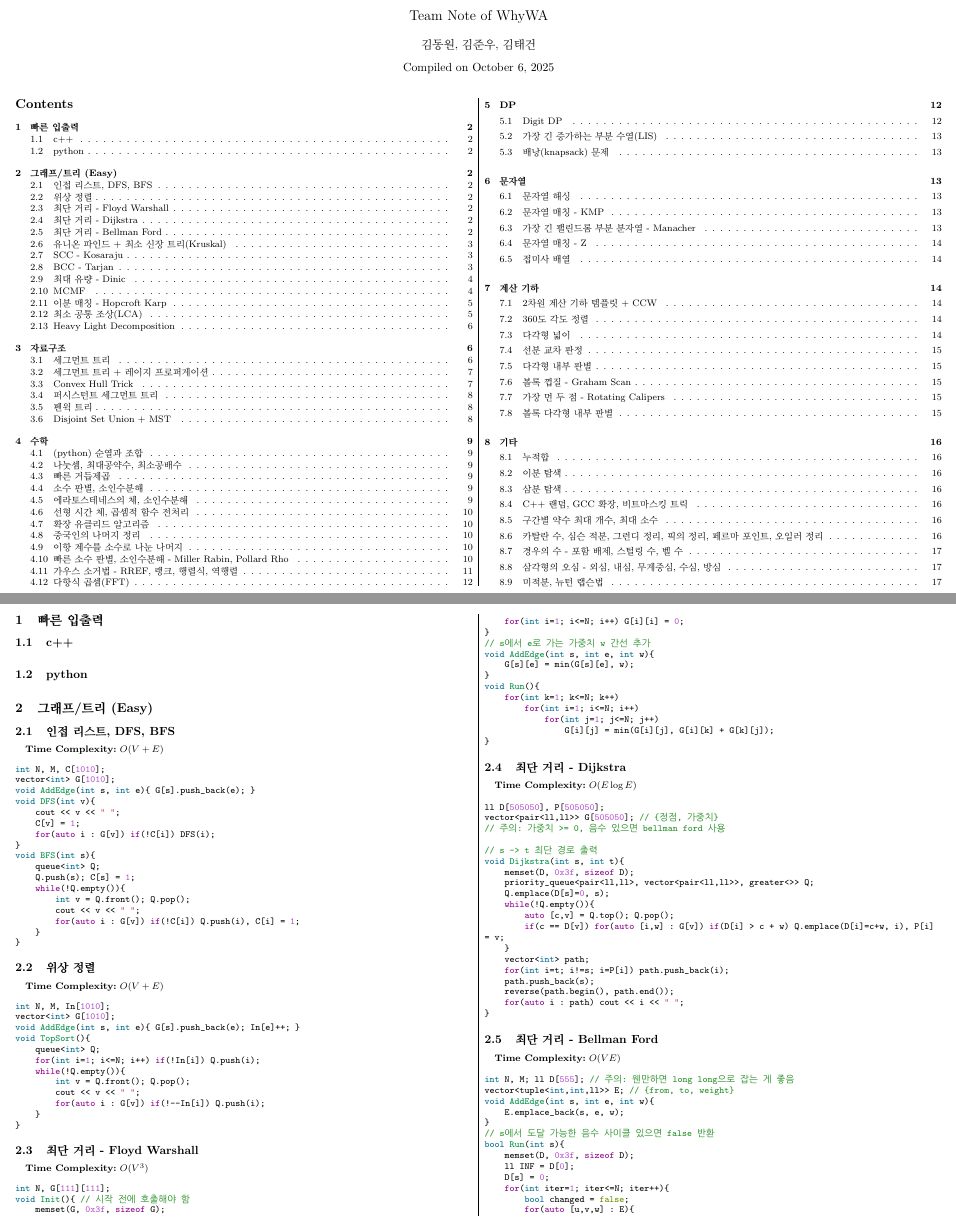
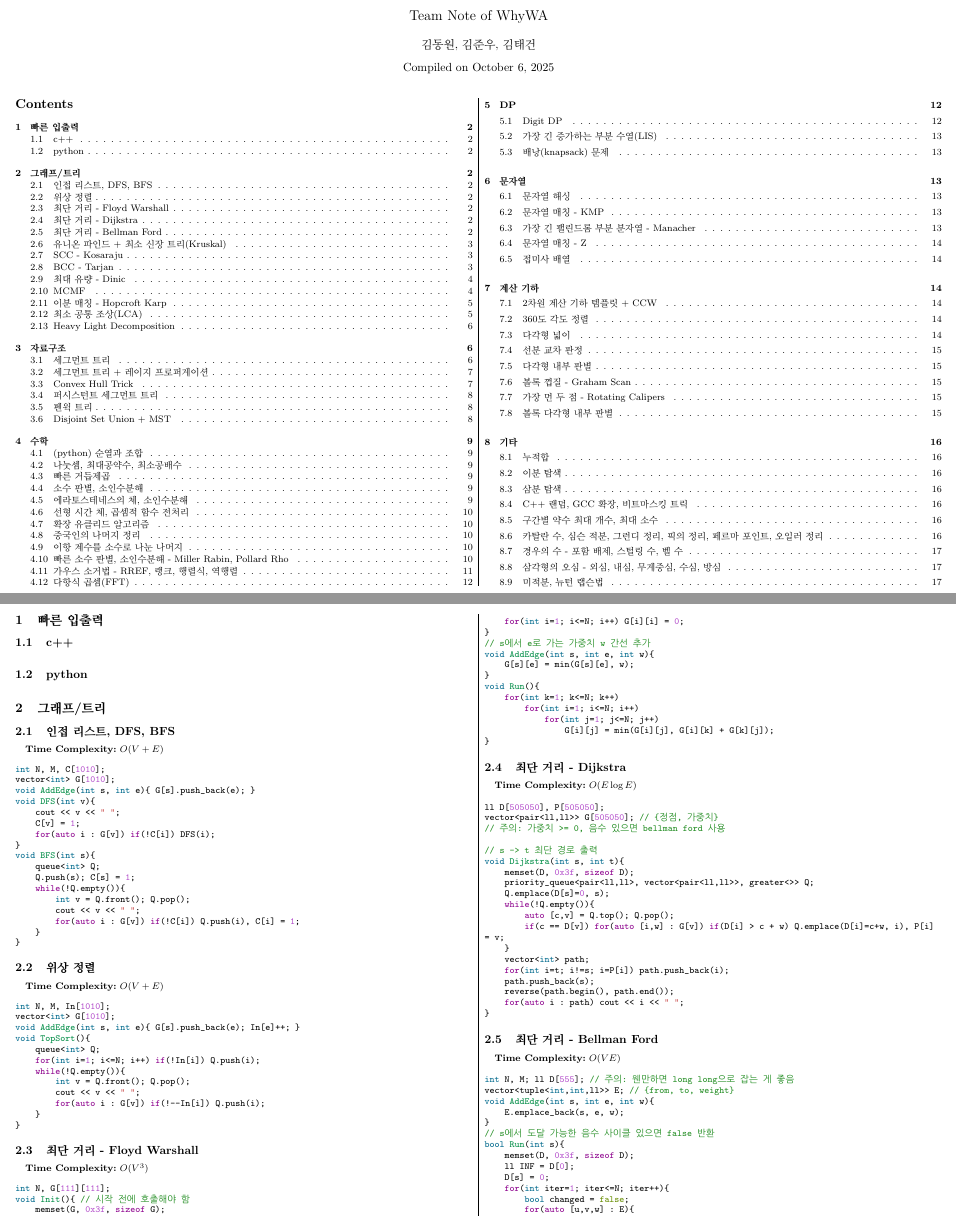
Before and after one commit to kilo-gram/WhyWA-teamnote, a LaTeX document (main.tex): two parts of pages 1 and 2 of 18, joined at a grey line, cut so that both start at the same text. Compiled offline with pdfLaTeX.

Commit message:
Update main.tex

```diff
--- a/main.tex
+++ b/main.tex
@@ -47,7 +47,7 @@
 {py}{code/FastInput/python}
 {kilogram}
 
-\section{그래프/트리 (Easy)}
+\section{그래프/트리}
 
 \Algorithm{인접 리스트, DFS, BFS}
 {}{$O(V+E)$}
```
